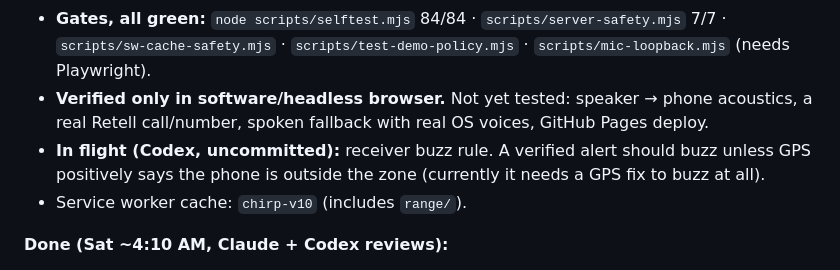
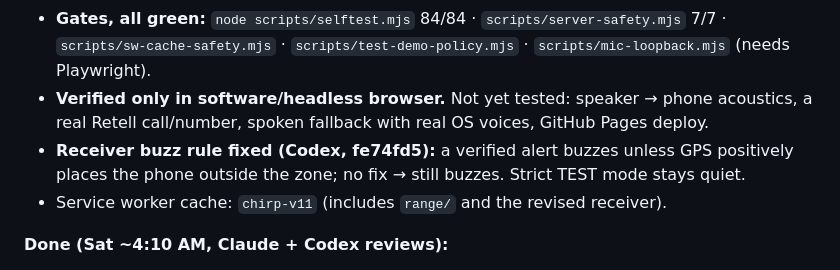
Before and after one commit to stuti612/Fail-Safe, a Markdown page: CONTEXT.md, the part around one of its changes. Drawn GitHub-style.

Commit message:
CONTEXT: commit log with per-commit summaries; buzz fix done

```diff
--- a/CONTEXT.md
+++ b/CONTEXT.md
@@ -103,8 +103,8 @@ Be honest on Devpost: the base code was written with Claude Code, and we should
 - **Ladder in the build:** WATCH (receiver listens offline) → ASK (help form → reply chirp + POST; Retell `report_need`) → SLOW (60 s repeat cooldown, typed SEND for wide zones, 12 h validity cap) → HOLD (unsigned = UNVERIFIED, never buzzes; STRICT_DEMO) → HAND TO A PERSON (ranked help queue, a named person closes each entry, Retell transfer, callback ladder ending in a door knock).
 - **Gates, all green:** `node scripts/selftest.mjs` 84/84 · `scripts/server-safety.mjs` 7/7 · `scripts/sw-cache-safety.mjs` · `scripts/test-demo-policy.mjs` · `scripts/mic-loopback.mjs` (needs Playwright).
 - **Verified only in software/headless browser.** Not yet tested: speaker → phone acoustics, a real Retell call/number, spoken fallback with real OS voices, GitHub Pages deploy.
-- **In flight (Codex, uncommitted):** receiver buzz rule. A verified alert should buzz unless GPS positively says the phone is outside the zone (currently it needs a GPS fix to buzz at all).
-- Service worker cache: `chirp-v10` (includes `range/`).
+- **Receiver buzz rule fixed (Codex, fe74fd5):** a verified alert buzzes unless GPS positively places the phone outside the zone; no fix → still buzzes. Strict TEST mode stays quiet.
+- Service worker cache: `chirp-v11` (includes `range/` and the revised receiver).
 
 **Done (Sat ~4:10 AM, Claude + Codex reviews):**
 - Server hardened against Codex's 7-case gate (`scripts/server-safety.mjs` 7/7): supervisor token, every un-recorded call goes to human review, en+es life words, PII retention 1 h/24 h, refuses a corrupt queue. Outbound callback ladder: call → retry → SMS (no provider: skipped, logged) → door knock; silence/voicemail are never "reached".
```
Also changed, not shown: other parts of CONTEXT.md (+42 -0 lines).
